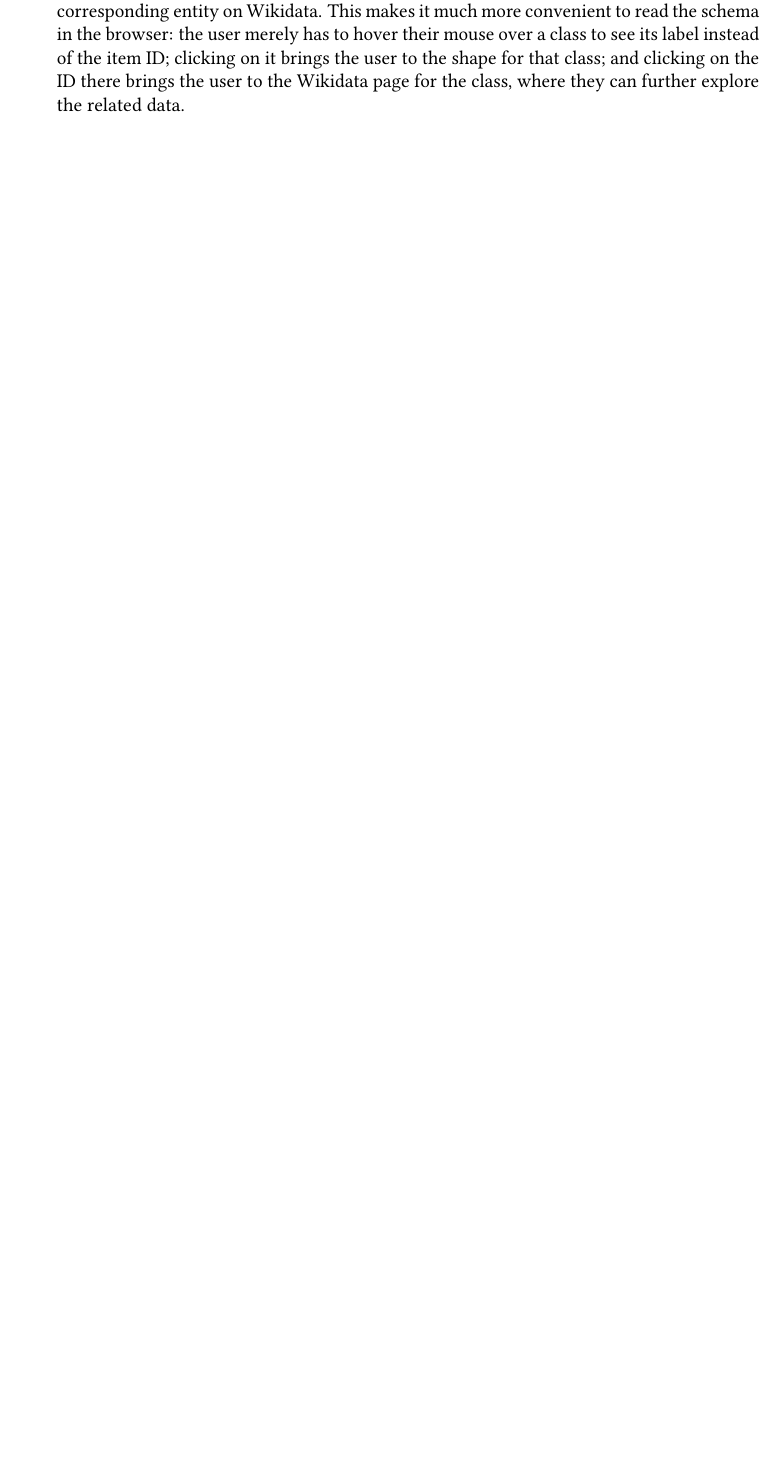
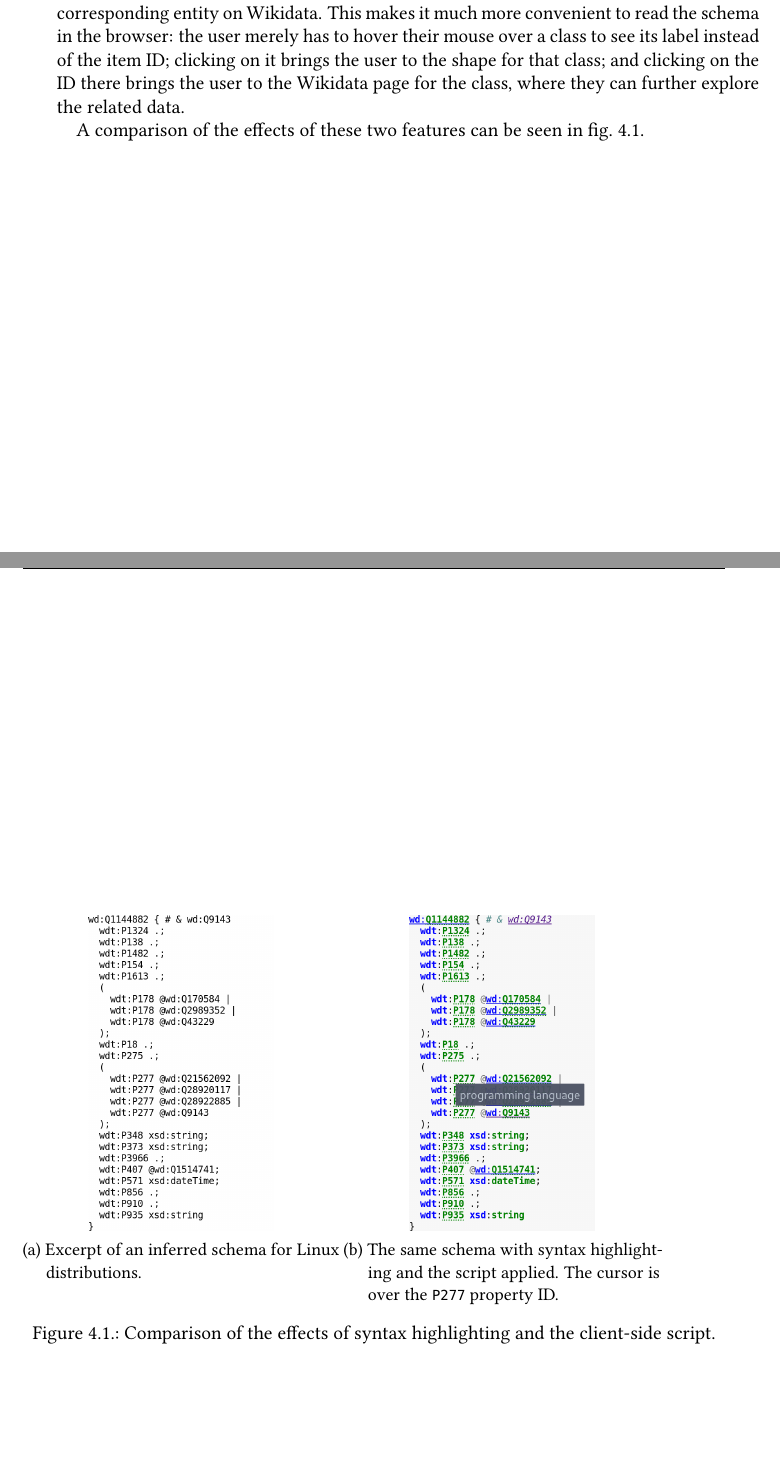
Before and after one commit to lucaswerkmeister/master-thesis, a LaTeX thesis (thesis.tex, which reads sections/content.tex): part of page 25 of 35 before the commit and two parts of pages 25 and 26 of 35 after it, the two joined at a grey line, cut so that both start at the same text, the shorter picture padded with empty space. Compiled offline with pdfLaTeX.

Commit message:
Add screenshots for syntax highlighting and script
Two screenshots of the shape for a declarative programming languages
from the schema for Linux distributions [1], both at 200% zoom so we
have some extra dpi (this will be printed after all), one with syntax
highlighting and the script disabled and one normal.

[1]: https://tools.wmflabs.org/wd-shex-infer/job/22/shex#Q1144882

```diff
--- a/sections/content.tex
+++ b/sections/content.tex
@@ -161,4 +161,29 @@ clicking on it brings the user to the shape for that class;
 and clicking on the ID there brings the user to the Wikidata page for the class,
 where they can further explore the related data.
 
-% TODO side-by-side screenshots of plain ShExC vs. HTML + hover?
+A comparison of the effects of these two features
+can be seen in \cref{fig:shexc-syntax-highlighting}.
+
+\begin{figure}
+  \begin{subfigure}[t]{0.45\textwidth}
+    \centering
+    \includegraphics{screenshots/shexc-no-syntax-highlighting}
+    \caption{
+      Excerpt of an inferred schema for Linux distributions.
+    }
+    \label{fig:shexc-syntax-highlighting-without}
+  \end{subfigure}
+  \begin{subfigure}[t]{0.45\textwidth}
+    \centering
+    \includegraphics{screenshots/shexc-with-syntax-highlighting}
+    \caption{
+      The same schema with syntax highlighting and the script applied.
+      The cursor is over the \lstinline{P277} property ID.
+    }
+    \label{fig:shexc-syntax-highlighting-with}
+  \end{subfigure}
+  \caption{
+    Comparison of the effects of syntax highlighting and the client-side script.
+  }
+  \label{fig:shexc-syntax-highlighting}
+\end{figure}
```
Also changed, not shown: screenshots/shexc-no-syntax-highlighting.png (added), screenshots/shexc-with-syntax-highlighting.png (added), 2 other files.
